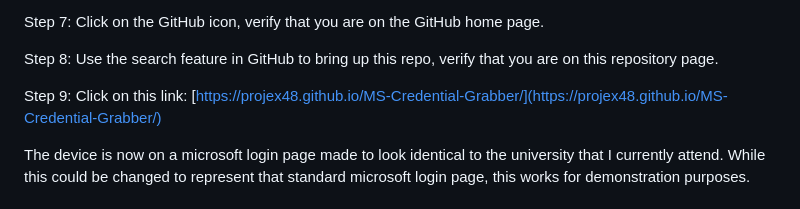
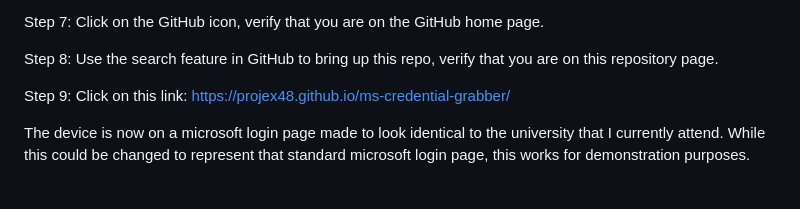
Before and after one commit to Projex48/MS-Credential-Grabber, a Markdown page: README.md, the part around the change. Rendered like a GitHub page.

```diff
--- a/README.md
+++ b/README.md
@@ -33,7 +33,7 @@ Step 7: Click on the GitHub icon, verify that you are on the GitHub home page.
 
 Step 8: Use the search feature in GitHub to bring up this repo, verify that you are on this repository page.
 
-Step 9: Click on this link: [https://projex48.github.io/MS-Credential-Grabber/](https://projex48.github.io/MS-Credential-Grabber/)
+Step 9: Click on this link: https://projex48.github.io/ms-credential-grabber/
 
 The device is now on a microsoft login page made to look identical to the university that I currently attend. While this could be changed to represent that standard microsoft login page, this works for demonstration purposes.
 
```
